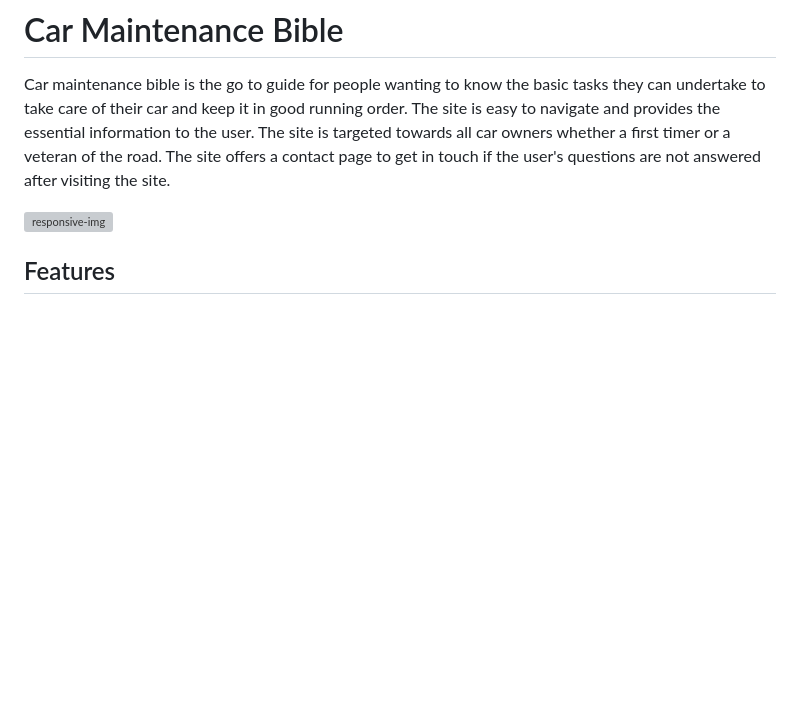
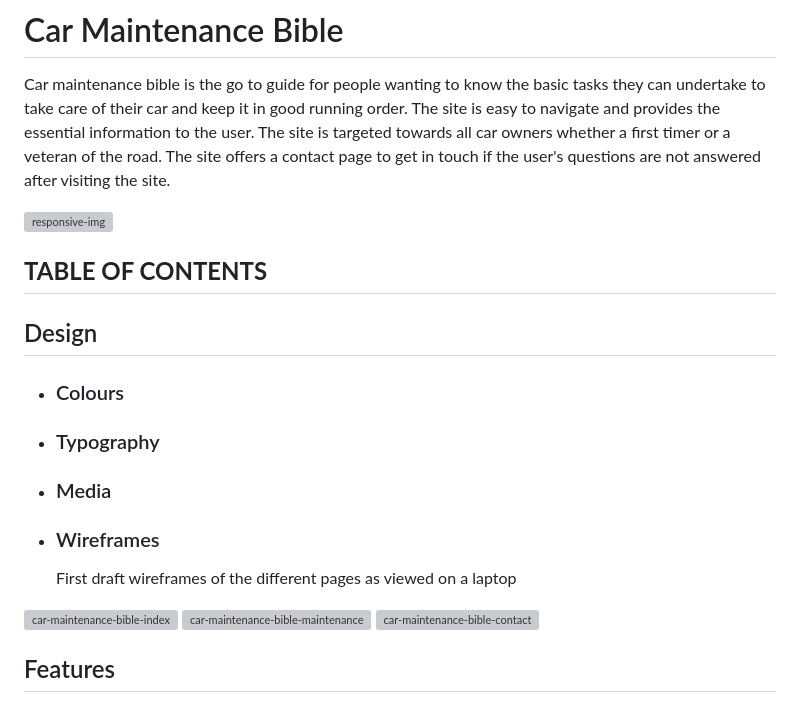
Before and after one commit to fergal92/pp1-car-maintenance, a Markdown page: README.md, the part around the change. GitHub-like rendering; blank space fills up the shorter version; grey boxes are pictures that could not be loaded.

Commit message:
Update README.md wireframes

```diff
--- a/README.md
+++ b/README.md
@@ -2,6 +2,20 @@
 Car maintenance bible is the go to guide for people wanting to know the basic tasks they can undertake to take care of their car and keep it in good running order. The site is easy to navigate and provides the essential information to the user. The site is targeted towards all car owners whether a first timer or a veteran of the road. The site offers a contact page to get in touch if the user's questions are not answered after visiting the site.
 
 ![responsive-img](https://github.com/fergal92/pp1-car-maintenance/assets/154473378/417c8aeb-7ec0-4d88-8d8c-0b8e64e63ce4)
+
+## **TABLE OF CONTENTS**
+
+## Design
+- ### Colours
+- ### Typography
+- ### Media
+- ### Wireframes
+  First draft wireframes of the different pages as viewed on a laptop
+
+![car-maintenance-bible-index](https://github.com/fergal92/pp1-car-maintenance/assets/154473378/11310220-3d71-4009-9d71-369dd9b58de5)
+![car-maintenance-bible-maintenance](https://github.com/fergal92/pp1-car-maintenance/assets/154473378/ca410fde-18de-4ac8-81d1-84accb6bff0a)
+![car-maintenance-bible-contact](https://github.com/fergal92/pp1-car-maintenance/assets/154473378/953ff19c-a941-4d6e-859d-899fe3d44010)
+
 
 ## Features
 
```
